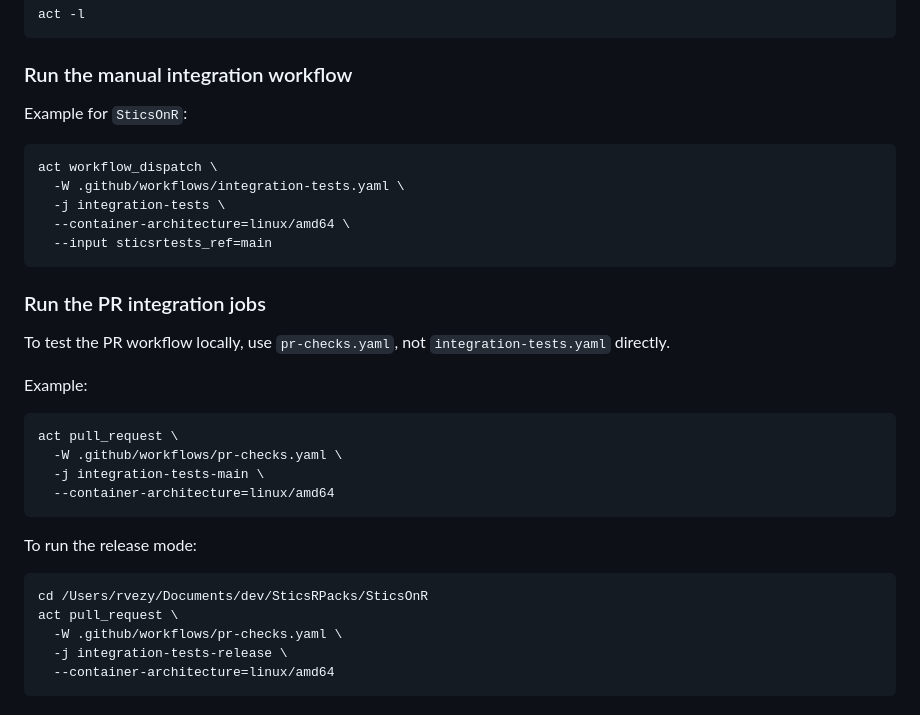
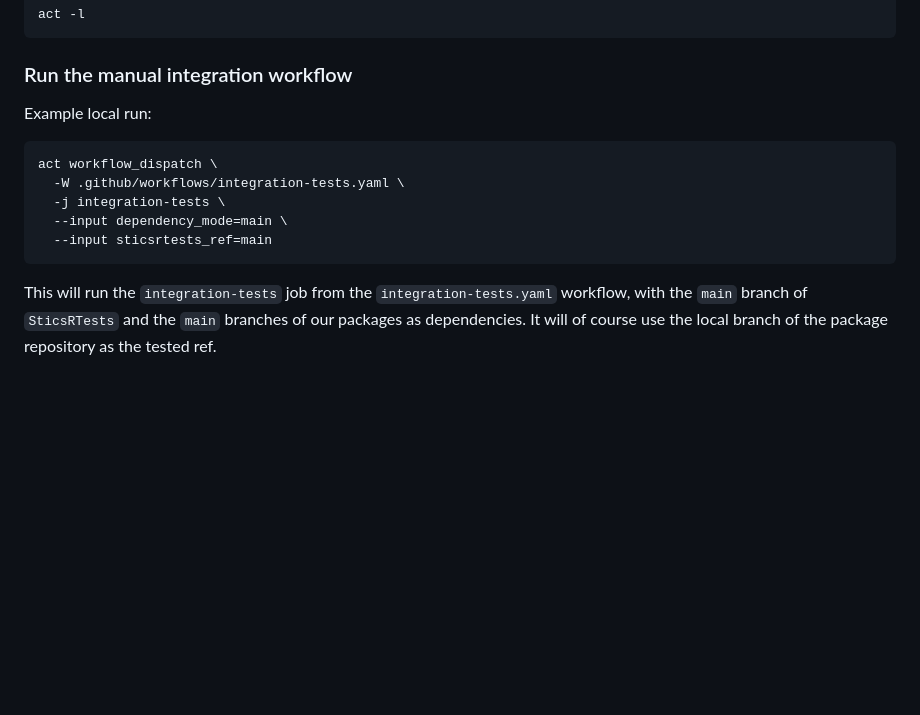
Before and after one commit to SticsRPacks/documentation, a Markdown page: CI.md, the part around the change. GitHub-like rendering; blank space fills up the shorter version.

````diff
--- a/CI.md
+++ b/CI.md
@@ -126,35 +126,14 @@ act -l
 
 ### Run the manual integration workflow
 
-Example for `SticsOnR`:
+Example local run:
 
 ```bash
 act workflow_dispatch \
   -W .github/workflows/integration-tests.yaml \
   -j integration-tests \
-  --container-architecture=linux/amd64 \
+  --input dependency_mode=main \
   --input sticsrtests_ref=main
 ```
 
-### Run the PR integration jobs
-
-To test the PR workflow locally, use `pr-checks.yaml`, not `integration-tests.yaml` directly.
-
-Example:
-
-```bash
-act pull_request \
-  -W .github/workflows/pr-checks.yaml \
-  -j integration-tests-main \
-  --container-architecture=linux/amd64
-```
-
-To run the release mode:
-
-```bash
-cd /Users/rvezy/Documents/dev/SticsRPacks/SticsOnR
-act pull_request \
-  -W .github/workflows/pr-checks.yaml \
-  -j integration-tests-release \
-  --container-architecture=linux/amd64
-```
+This will run the `integration-tests` job from the `integration-tests.yaml` workflow, with the `main` branch of `SticsRTests` and the `main` branches of our packages as dependencies. It will of course use the local branch of the package repository as the tested ref.
````
